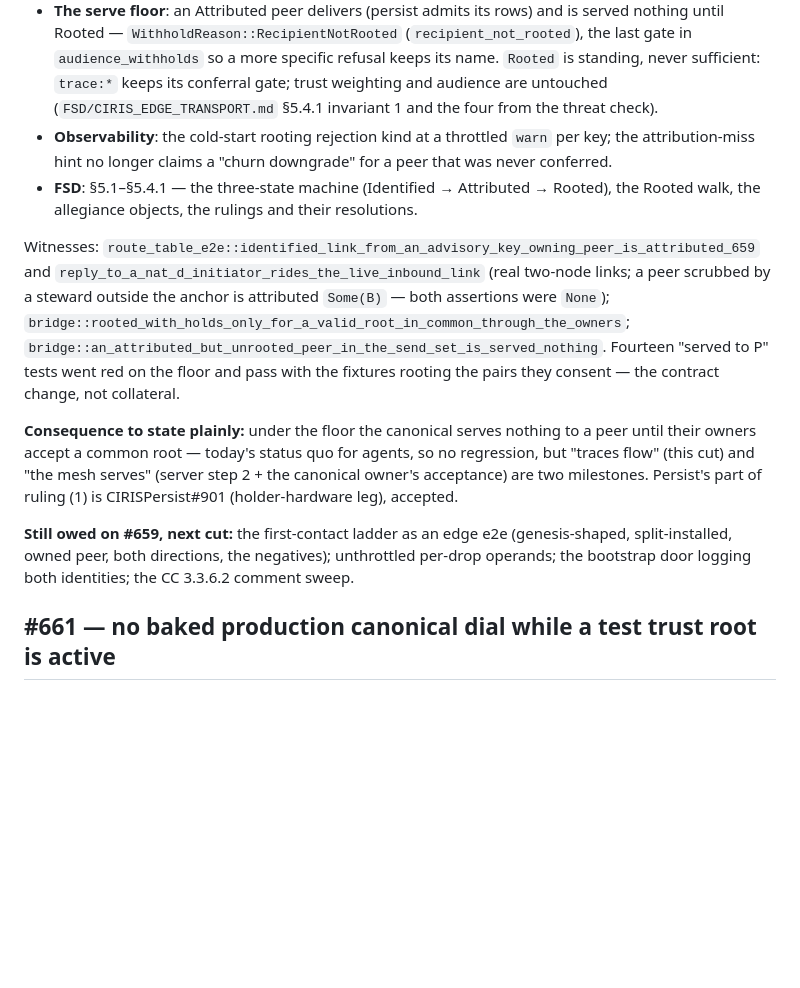
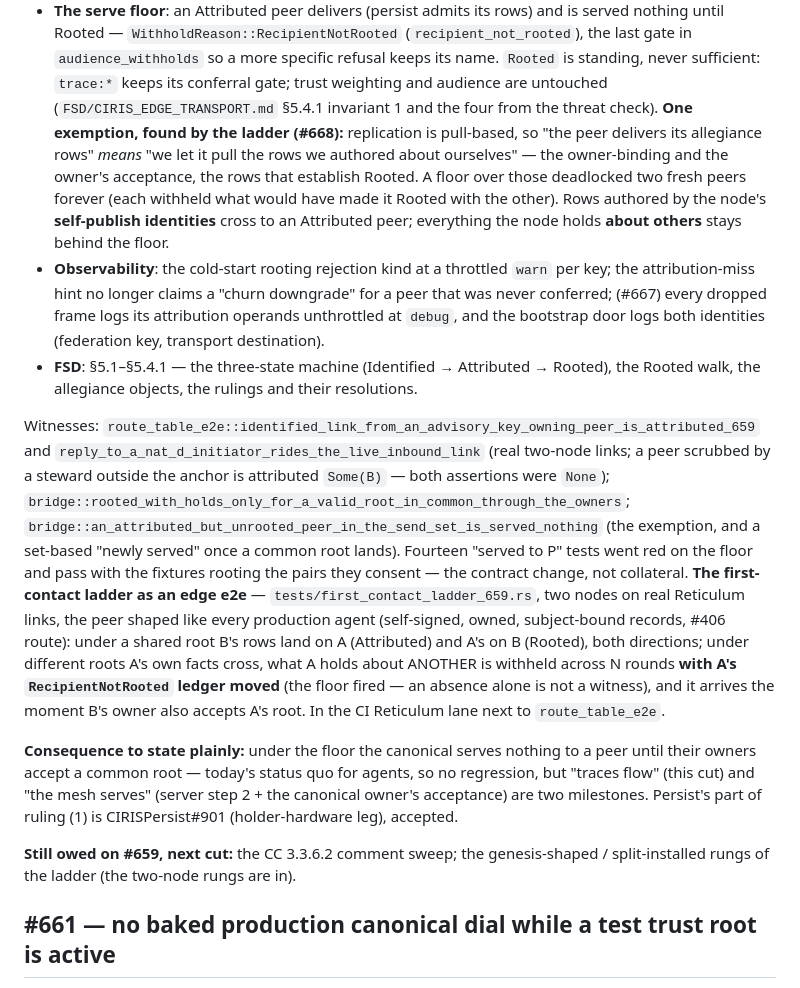
Before and after one commit to CIRISAI/CIRISEdge, a Markdown page: docs/RELEASE_NOTES.md, the part around one of its changes. GitHub-like rendering; blank space fills up the shorter version.

Commit message:
docs(release): v30.2.0 note — the serve-floor exemption, the ladder e2e (#668), the #667 observability
Co-Authored-By: Claude Fable 5.1 <noreply@anthropic.com>
Claude-Session: https://claude.ai/code/session_01Df8WvEfQio34y2YLDyptb3

```diff
--- a/docs/RELEASE_NOTES.md
+++ b/docs/RELEASE_NOTES.md
@@ -26,8 +26,16 @@ path (CIRISServer#607) closed that day.
   `audience_withholds` so a more specific refusal keeps its name. `Rooted` is standing, never
   sufficient: `trace:*` keeps its conferral gate; trust weighting and audience are untouched
   (`FSD/CIRIS_EDGE_TRANSPORT.md` §5.4.1 invariant 1 and the four from the threat check).
+  **One exemption, found by the ladder (#668):** replication is pull-based, so "the peer delivers
+  its allegiance rows" *means* "we let it pull the rows we authored about ourselves" — the
+  owner-binding and the owner's acceptance, the rows that establish Rooted. A floor over those
+  deadlocked two fresh peers forever (each withheld what would have made it Rooted with the
+  other). Rows authored by the node's **self-publish identities** cross to an Attributed peer;
+  everything the node holds **about others** stays behind the floor.
 - **Observability**: the cold-start rooting rejection kind at a throttled `warn` per key; the
-  attribution-miss hint no longer claims a "churn downgrade" for a peer that was never conferred.
+  attribution-miss hint no longer claims a "churn downgrade" for a peer that was never conferred;
+  (#667) every dropped frame logs its attribution operands unthrottled at `debug`, and the
+  bootstrap door logs both identities (federation key, transport destination).
 - **FSD**: §5.1–§5.4.1 — the three-state machine (Identified → Attributed → Rooted), the Rooted
   walk, the allegiance objects, the rulings and their resolutions.
 
@@ -35,18 +43,24 @@ Witnesses: `route_table_e2e::identified_link_from_an_advisory_key_owning_peer_is
 and `reply_to_a_nat_d_initiator_rides_the_live_inbound_link` (real two-node links; a peer scrubbed
 by a steward outside the anchor is attributed `Some(B)` — both assertions were `None`);
 `bridge::rooted_with_holds_only_for_a_valid_root_in_common_through_the_owners`;
-`bridge::an_attributed_but_unrooted_peer_in_the_send_set_is_served_nothing`. Fourteen "served to
-P" tests went red on the floor and pass with the fixtures rooting the pairs they consent — the
-contract change, not collateral.
+`bridge::an_attributed_but_unrooted_peer_in_the_send_set_is_served_nothing` (the exemption, and a
+set-based "newly served" once a common root lands). Fourteen "served to P" tests went red on the
+floor and pass with the fixtures rooting the pairs they consent — the contract change, not
+collateral. **The first-contact ladder as an edge e2e** — `tests/first_contact_ladder_659.rs`, two
+nodes on real Reticulum links, the peer shaped like every production agent (self-signed, owned,
+subject-bound records, #406 route): under a shared root B's rows land on A (Attributed) and A's on
+B (Rooted), both directions; under different roots A's own facts cross, what A holds about ANOTHER
+is withheld across N rounds **with A's `RecipientNotRooted` ledger moved** (the floor fired — an
+absence alone is not a witness), and it arrives the moment B's owner also accepts A's root. In the
+CI Reticulum lane next to `route_table_e2e`.
 
 **Consequence to state plainly:** under the floor the canonical serves nothing to a peer until their
 owners accept a common root — today's status quo for agents, so no regression, but "traces flow"
 (this cut) and "the mesh serves" (server step 2 + the canonical owner's acceptance) are two
 milestones. Persist's part of ruling (1) is CIRISPersist#901 (holder-hardware leg), accepted.
 
-**Still owed on #659, next cut:** the first-contact ladder as an edge e2e (genesis-shaped,
-split-installed, owned peer, both directions, the negatives); unthrottled per-drop operands; the
-bootstrap door logging both identities; the CC 3.3.6.2 comment sweep.
+**Still owed on #659, next cut:** the CC 3.3.6.2 comment sweep; the genesis-shaped /
+split-installed rungs of the ladder (the two-node rungs are in).
 
 ## #661 — no baked production canonical dial while a test trust root is active
 
```
Also changed, not shown: other parts of docs/RELEASE_NOTES.md (+1 -1 lines).
